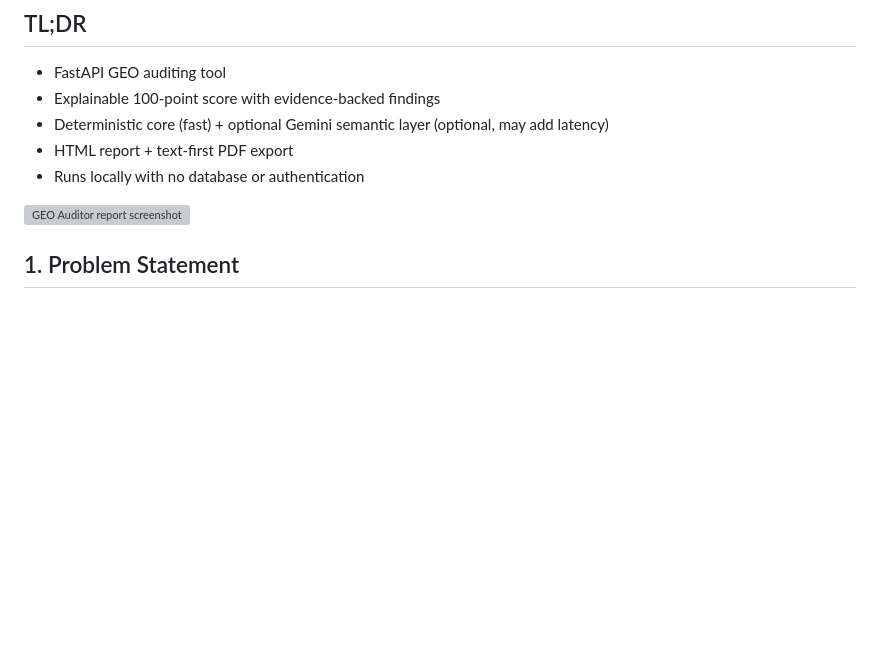
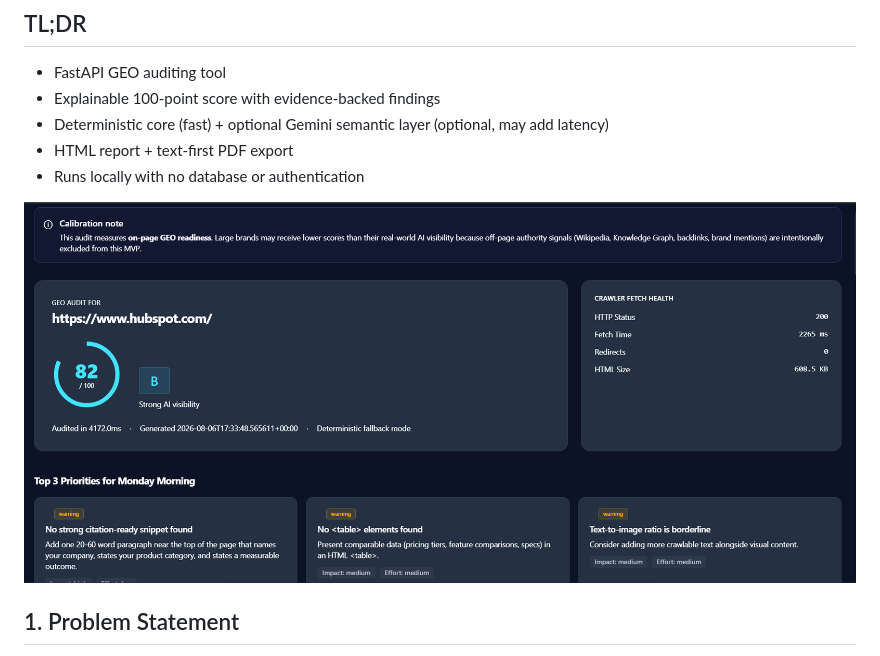
Before and after one commit to MandarMawale-20/GEO-Auditor, a Markdown page: README.md, the part around the change. GitHub-like rendering; blank space fills up the shorter version; grey boxes are pictures that could not be loaded.

Commit message:
Update READMEeens

```diff
--- a/README.md
+++ b/README.md
@@ -14,7 +14,7 @@ Built as a take-home submission for the **Product Developer (AI Products)** role
  - HTML report + text-first PDF export
  - Runs locally with no database or authentication
 
-![GEO Auditor report screenshot](docs/report-preview.png)
+![Audit report screenshot](images/report-screenshot.png)
 
 ## 1. Problem Statement
 
```
